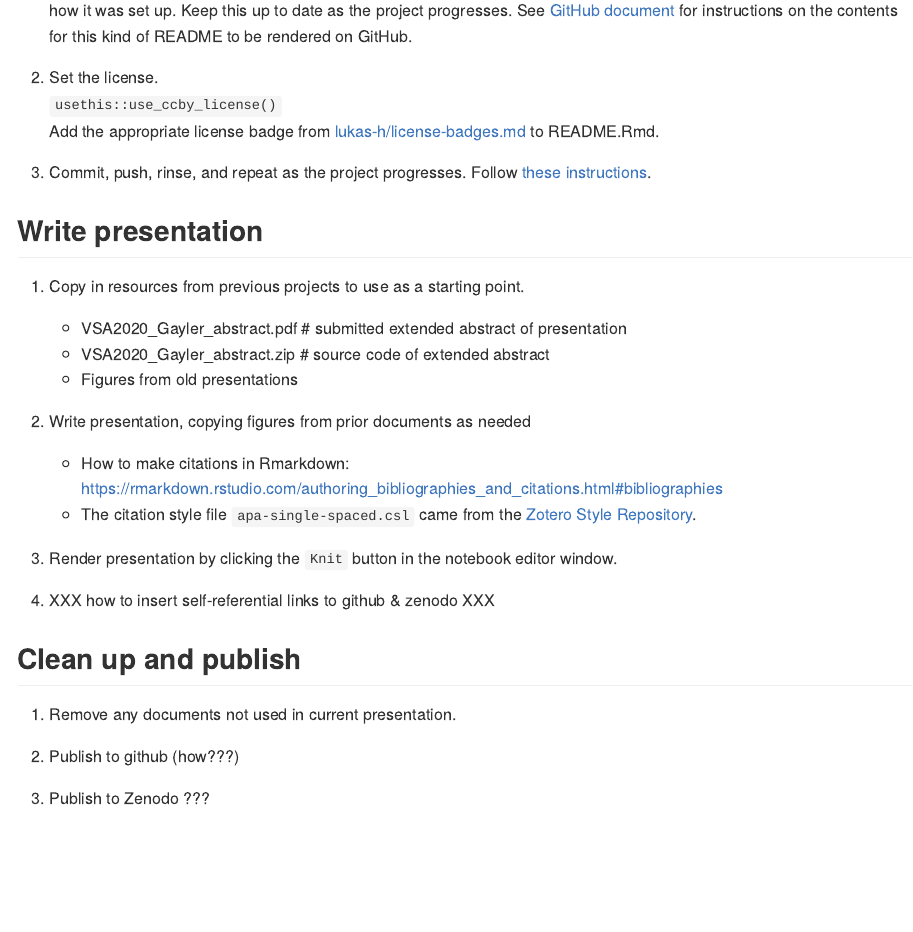
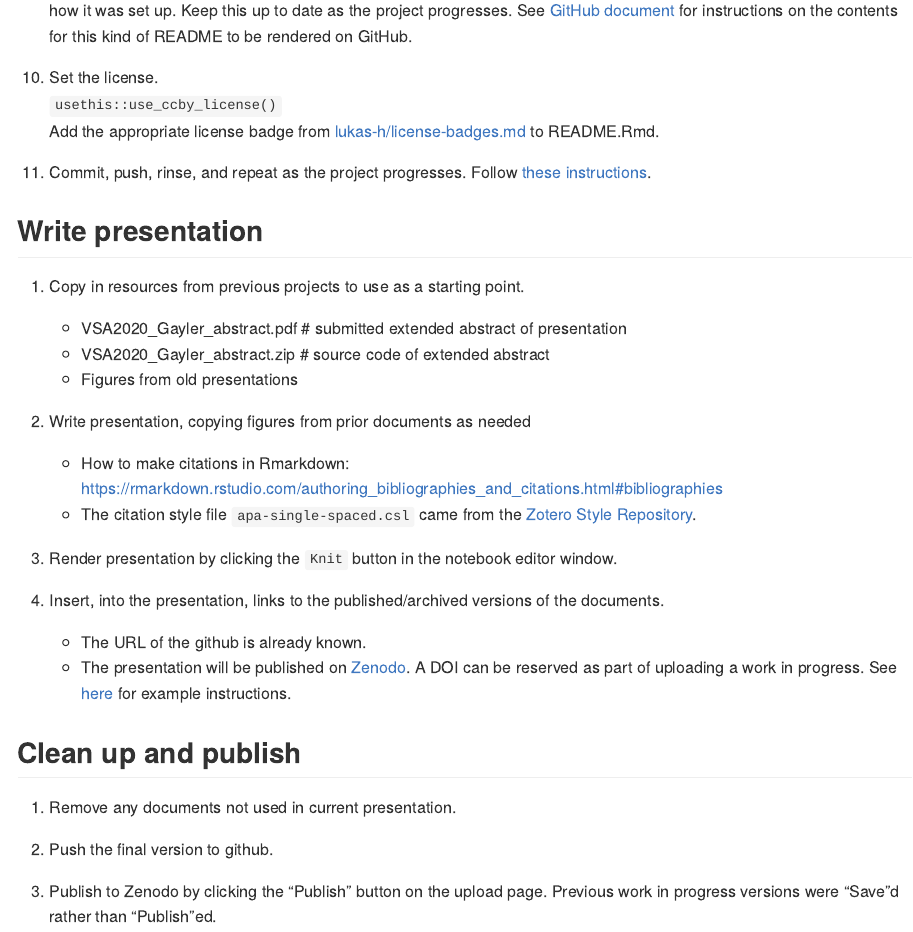
Before and after one commit to rgayler/VSA_2020_presentation, an R Markdown document (README.Rmd): the page in a window 1100 px wide, from 1280 px down. Rendered offline with R 4.5, knitr and Pandoc, with nearby package versions; badge pictures from the web are left out.

Commit message:
Add publication instructions to README

```diff
--- a/README.Rmd
+++ b/README.Rmd
@@ -126,12 +126,18 @@ Follow [these instructions](https://happygitwithr.com/new-github-first.html#make
 
 1. Render presentation by clicking the `Knit` button in the notebook editor window.
 
-1. XXX how to insert self-referential links to github & zenodo XXX
+1. Insert, into the presentation, links to the published/archived versions of the documents.
+    * The URL of the github is already known.
+    * The presentation will be published on [Zenodo](https://zenodo.org).
+    A DOI can be reserved as part of uploading a work in progress.
+    See [here](https://instruct-eric.eu/help/other/zenodo-upload-guidelines)
+  for example instructions.
 
 ## Clean up and publish
 
 1. Remove any documents not used in current presentation.
 
-2. Publish to github (how???)
+1. Push the final version to github.
 
-3. Publish to Zenodo ???
+1. Publish to Zenodo by clicking the "Publish" button on the upload page.
+  Previous work in progress versions were "Save"d rather than "Publish"ed.
```
Also changed, not shown: README.md, README.Rmd (6 more changed lines).
